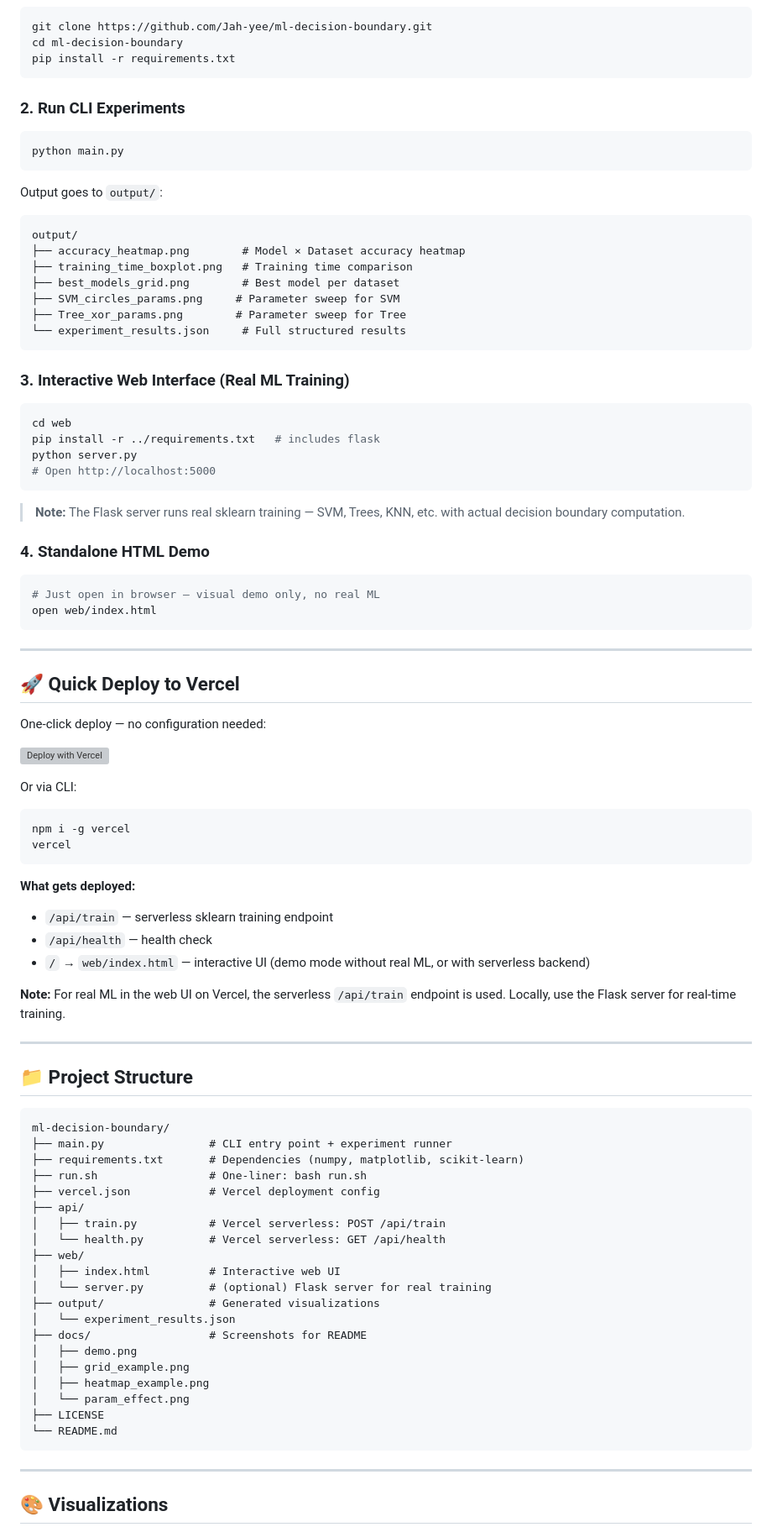
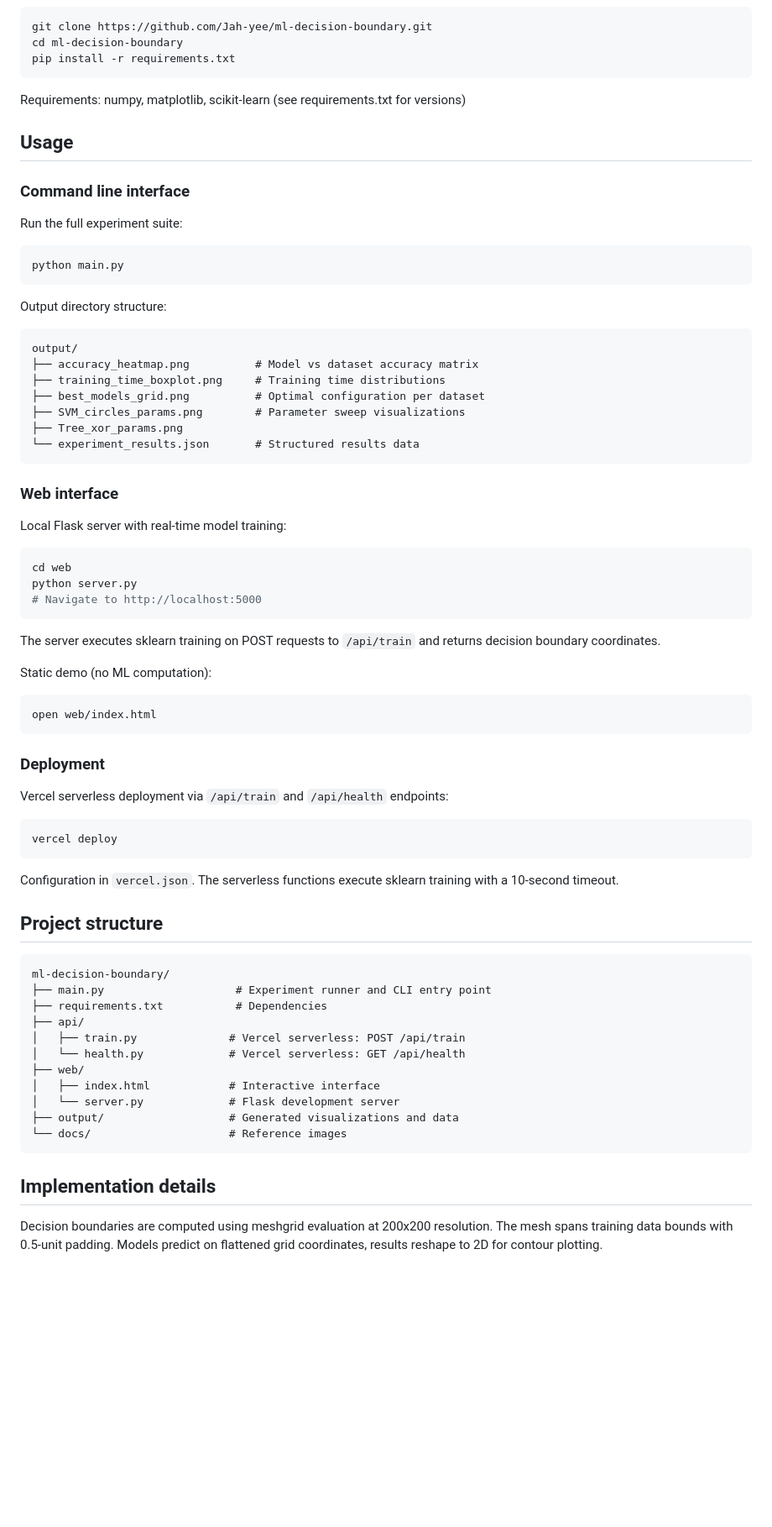
Before and after one commit to Jah-yee/ml-decision-boundary, a Markdown page: README.md, the part around one of its changes. Shown at 84% size. GitHub-like rendering; blank space fills up the shorter version; grey boxes are pictures that could not be loaded.

````diff
--- a/README.md
+++ b/README.md
@@ -76,90 +38,75 @@ cd ml-decision-boundary
 pip install -r requirements.txt
 ```
 
-### 2. Run CLI Experiments
+Requirements: numpy, matplotlib, scikit-learn (see requirements.txt for versions)
+
+## Usage
+
+### Command line interface
+
+Run the full experiment suite:
 
 ```bash
 python main.py
 ```
 
-Output goes to `output/`:
+Output directory structure:
+
 ```
 output/
-├── accuracy_heatmap.png        # Model × Dataset accuracy heatmap
-├── training_time_boxplot.png   # Training time comparison
-├── best_models_grid.png        # Best model per dataset
-├── SVM_circles_params.png     # Parameter sweep for SVM
-├── Tree_xor_params.png        # Parameter sweep for Tree
-└── experiment_results.json     # Full structured results
+├── accuracy_heatmap.png          # Model vs dataset accuracy matrix
+├── training_time_boxplot.png     # Training time distributions
+├── best_models_grid.png          # Optimal configuration per dataset
+├── SVM_circles_params.png        # Parameter sweep visualizations
+├── Tree_xor_params.png
+└── experiment_results.json       # Structured results data
 ```
 
-### 3. Interactive Web Interface (Real ML Training)
+### Web interface
+
+Local Flask server with real-time model training:
 
 ```bash
 cd web
-pip install -r ../requirements.txt   # includes flask
 python server.py
-# Open http://localhost:5000
+# Navigate to http://localhost:5000
 ```
 
-> **Note:** The Flask server runs real sklearn training — SVM, Trees, KNN, etc. with actual decision boundary computation.
+The server executes sklearn training on POST requests to `/api/train` and returns decision boundary coordinates.
 
-### 4. Standalone HTML Demo
+Static demo (no ML computation):
 
 ```bash
-# Just open in browser — visual demo only, no real ML
 open web/index.html
 ```
 
----
+### Deployment
 
-## 🚀 Quick Deploy to Vercel
+Vercel serverless deployment via `/api/train` and `/api/health` endpoints:
 
-One-click deploy — no configuration needed:
-
-[![Deploy with Vercel](https://vercel.com/button)](https://vercel.com/new/clone?repository-url=https://github.com/Jah-yee/ml-decision-boundary)
-
-Or via CLI:
 ```bash
-npm i -g vercel
-vercel
+vercel deploy
 ```
 
-**What gets deployed:**
-- `/api/train` — serverless sklearn training endpoint
-- `/api/health` — health check
-- `/` → `web/index.html` — interactive UI (demo mode without real ML, or with serverless backend)
+Configuration in `vercel.json`. The serverless functions execute sklearn training with a 10-second timeout.
 
-**Note:** For real ML in the web UI on Vercel, the serverless `/api/train` endpoint is used. Locally, use the Flask server for real-time training.
-
----
-
-## 📁 Project Structure
+## Project structure
 
 ```
 ml-decision-boundary/
-├── main.py                # CLI entry point + experiment runner
-├── requirements.txt       # Dependencies (numpy, matplotlib, scikit-learn)
-├── run.sh                 # One-liner: bash run.sh
-├── vercel.json            # Vercel deployment config
+├── main.py                    # Experiment runner and CLI entry point
+├── requirements.txt           # Dependencies
 ├── api/
-│   ├── train.py           # Vercel serverless: POST /api/train
-│   └── health.py          # Vercel serverless: GET /api/health
+│   ├── train.py              # Vercel serverless: POST /api/train
+│   └── health.py             # Vercel serverless: GET /api/health
 ├── web/
-│   ├── index.html         # Interactive web UI
-│   └── server.py          # (optional) Flask server for real training
-├── output/                # Generated visualizations
-│   └── experiment_results.json
-├── docs/                  # Screenshots for README
-│   ├── demo.png
-│   ├── grid_example.png
-│   ├── heatmap_example.png
-│   └── param_effect.png
-├── LICENSE
-└── README.md
+│   ├── index.html            # Interactive interface
+│   └── server.py             # Flask development server
+├── output/                   # Generated visualizations and data
+└── docs/                     # Reference images
 ```
 
----
+## Implementation details
 
-## 🎨 Visualizations
+Decision boundaries are computed using meshgrid evaluation at 200x200 resolution. The mesh spans training data bounds with 0.5-unit padding. Models predict on flattened grid coordinates, results reshape to 2D for contour plotting.
 
````
Also changed, not shown: other parts of README.md (+57 -140 lines).
